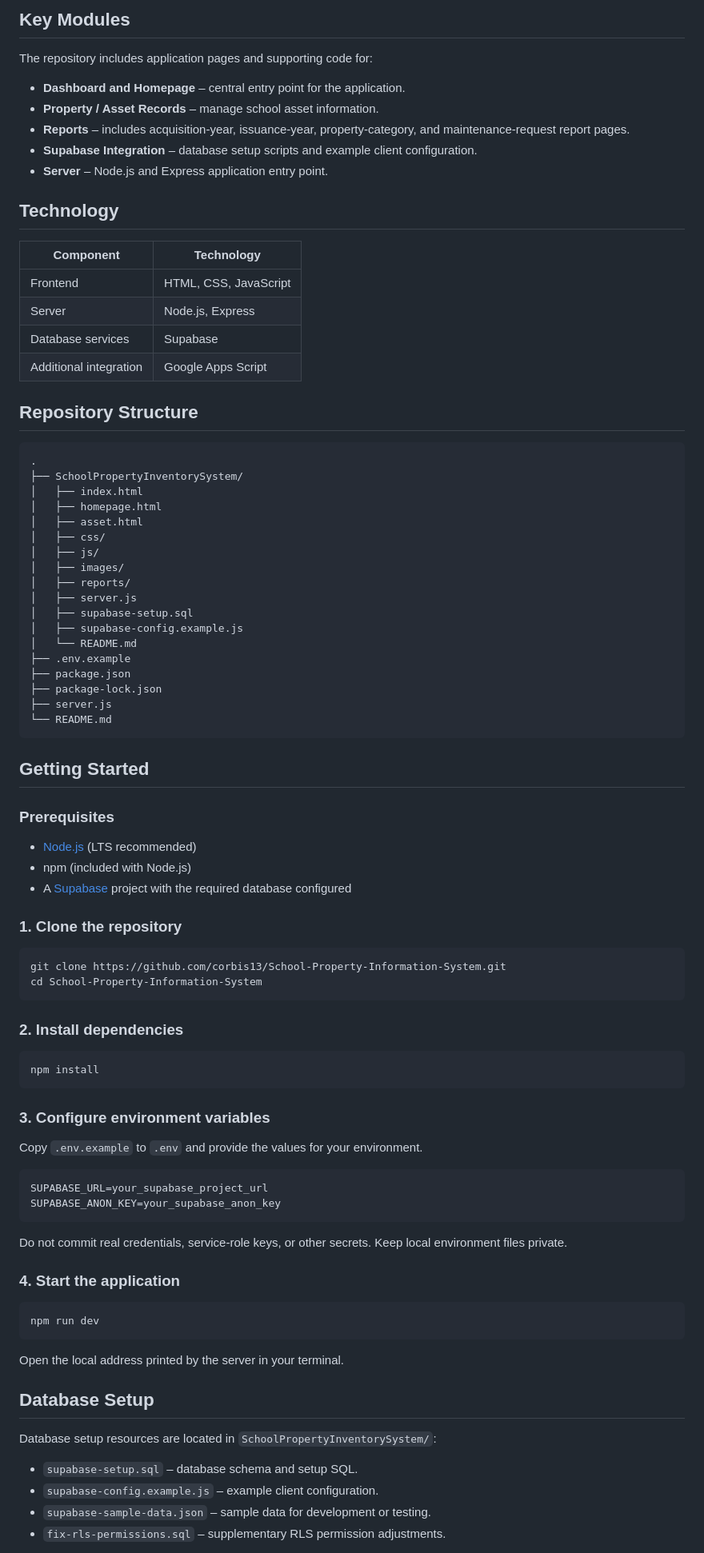
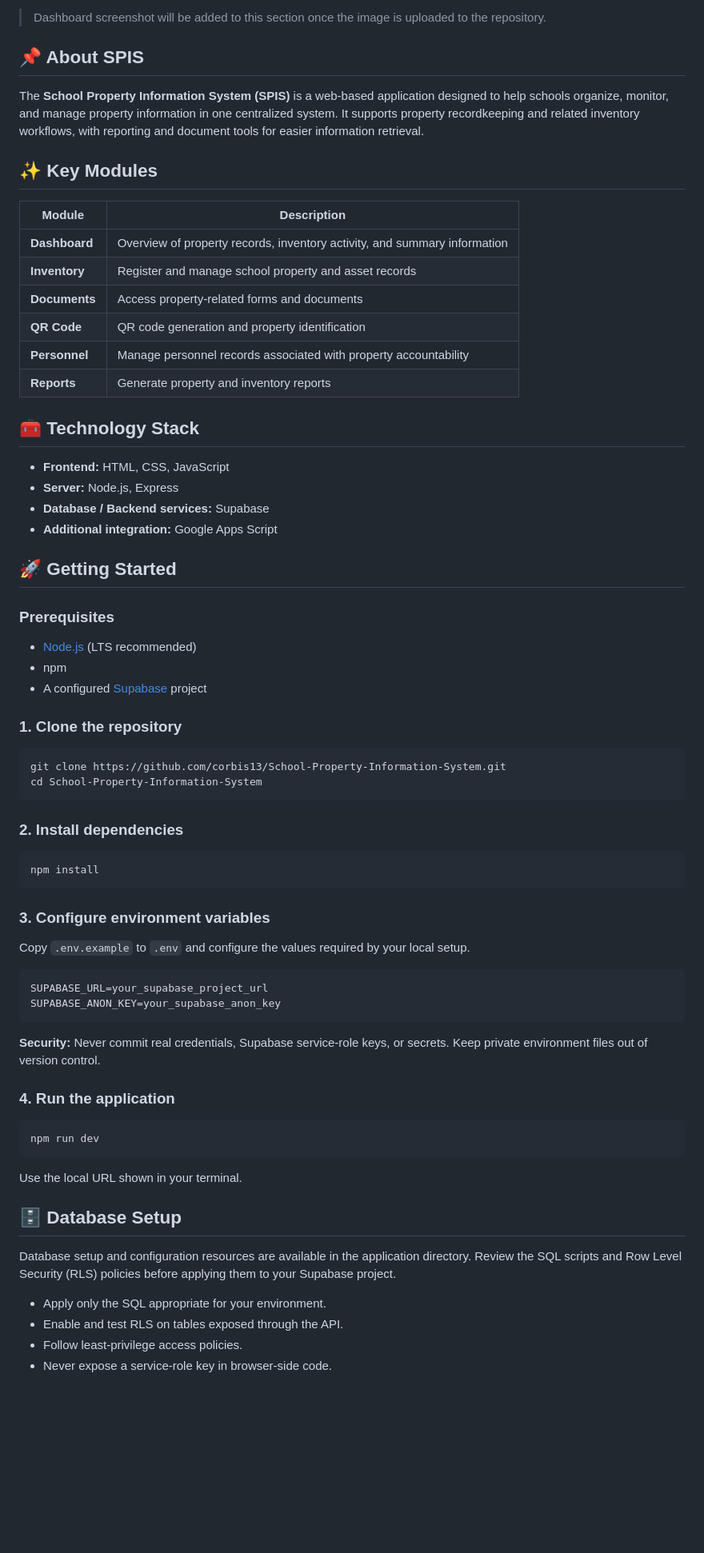
Before and after one commit to corbis13/School-Property-Information-System, a Markdown page: README.md, the part around one of its changes. Shown at 80% size. Rendered like a GitHub page; blank space fills up the shorter version.

Commit message:
docs: polish SPIS README branding and project overview

````diff
--- a/README.md
+++ b/README.md
@@ -25,53 +26,35 @@ The **School Property Information System (SPIS)** is designed to support the rec
 
-## Key Modules
+> Dashboard screenshot will be added to this section once the image is uploaded to the repository.
 
-The repository includes application pages and supporting code for:
+## 📌 About SPIS
 
-- **Dashboard and Homepage** – central entry point for the application.
-- **Property / Asset Records** – manage school asset information.
-- **Reports** – includes acquisition-year, issuance-year, property-category, and maintenance-request report pages.
-- **Supabase Integration** – database setup scripts and example client configuration.
-- **Server** – Node.js and Express application entry point.
+The **School Property Information System (SPIS)** is a web-based application designed to help schools organize, monitor, and manage property information in one centralized system. It supports property recordkeeping and related inventory workflows, with reporting and document tools for easier information retrieval.
 
-## Technology
+## ✨ Key Modules
 
-| Component | Technology |
+| Module | Description |
 |---|---|
-| Frontend | HTML, CSS, JavaScript |
-| Server | Node.js, Express |
-| Database services | Supabase |
-| Additional integration | Google Apps Script |
+| **Dashboard** | Overview of property records, inventory activity, and summary information |
+| **Inventory** | Register and manage school property and asset records |
+| **Documents** | Access property-related forms and documents |
+| **QR Code** | QR code generation and property identification |
+| **Personnel** | Manage personnel records associated with property accountability |
+| **Reports** | Generate property and inventory reports |
 
-## Repository Structure
+## 🧰 Technology Stack
 
-```text
-.
-├── SchoolPropertyInventorySystem/
-│   ├── index.html
-│   ├── homepage.html
-│   ├── asset.html
-│   ├── css/
-│   ├── js/
-│   ├── images/
-│   ├── reports/
-│   ├── server.js
-│   ├── supabase-setup.sql
-│   ├── supabase-config.example.js
-│   └── README.md
-├── .env.example
-├── package.json
-├── package-lock.json
-├── server.js
-└── README.md
-```
+- **Frontend:** HTML, CSS, JavaScript
+- **Server:** Node.js, Express
+- **Database / Backend services:** Supabase
+- **Additional integration:** Google Apps Script
 
-## Getting Started
+## 🚀 Getting Started
 
 ### Prerequisites
 
 - [Node.js](https://nodejs.org/) (LTS recommended)
-- npm (included with Node.js)
-- A [Supabase](https://supabase.com/) project with the required database configured
+- npm
+- A configured [Supabase](https://supabase.com/) project
 
 ### 1. Clone the repository
 
@@ -88,29 +71,29 @@ npm install
 
 ### 3. Configure environment variables
 
-Copy `.env.example` to `.env` and provide the values for your environment.
+Copy `.env.example` to `.env` and configure the values required by your local setup.
 
 ```env
 SUPABASE_URL=your_supabase_project_url
 SUPABASE_ANON_KEY=your_supabase_anon_key
 ```
 
-Do not commit real credentials, service-role keys, or other secrets. Keep local environment files private.
+**Security:** Never commit real credentials, Supabase service-role keys, or secrets. Keep private environment files out of version control.
 
-### 4. Start the application
+### 4. Run the application
 
 ```bash
 npm run dev
 ```
 
-Open the local address printed by the server in your terminal.
+Use the local URL shown in your terminal.
 
-## Database Setup
+## 🗄️ Database Setup
 
-Database setup resources are located in `SchoolPropertyInventorySystem/`:
+Database setup and configuration resources are available in the application directory. Review the SQL scripts and Row Level Security (RLS) policies before applying them to your Supabase project.
 
-- `supabase-setup.sql` – database schema and setup SQL.
-- `supabase-config.example.js` – example client configuration.
-- `supabase-sample-data.json` – sample data for development or testing.
-- `fix-rls-permissions.sql` – supplementary RLS permission adjustments.
+- Apply only the SQL appropriate for your environment.
+- Enable and test RLS on tables exposed through the API.
+- Follow least-privilege access policies.
+- Never expose a service-role key in browser-side code.
 
````
Also changed, not shown: other parts of README.md (+38 -34 lines).
